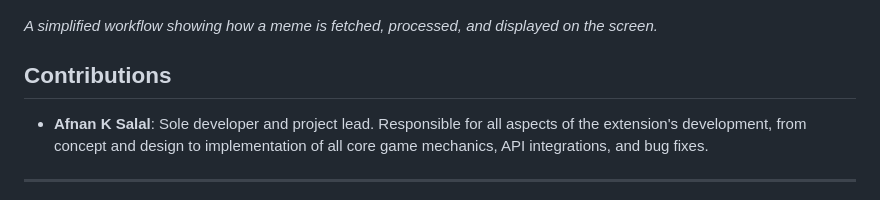
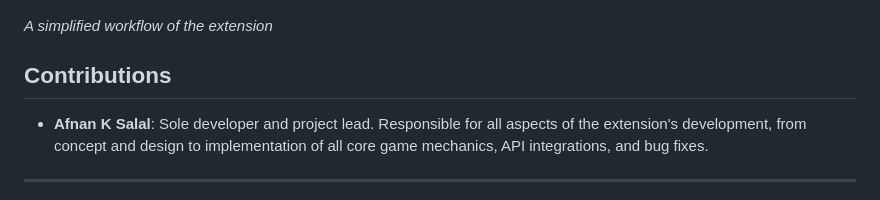
Before and after one commit to Afnanksalal/Meme-O-Matic-9000, a Markdown page: README.md, the part around one of its changes. GitHub-like rendering.

```diff
--- a/README.md
+++ b/README.md
@@ -90,7 +93,7 @@ The Meme-o-Matic 9000 is more than just a viewer—it's a game with persistent s
 
 ![workflow](diagram.png)
 
-*A simplified workflow showing how a meme is fetched, processed, and displayed on the screen.*
+*A simplified workflow of the extension*
 
 ## Contributions
 
```
Also changed, not shown: other parts of README.md (+4 -1 lines).
